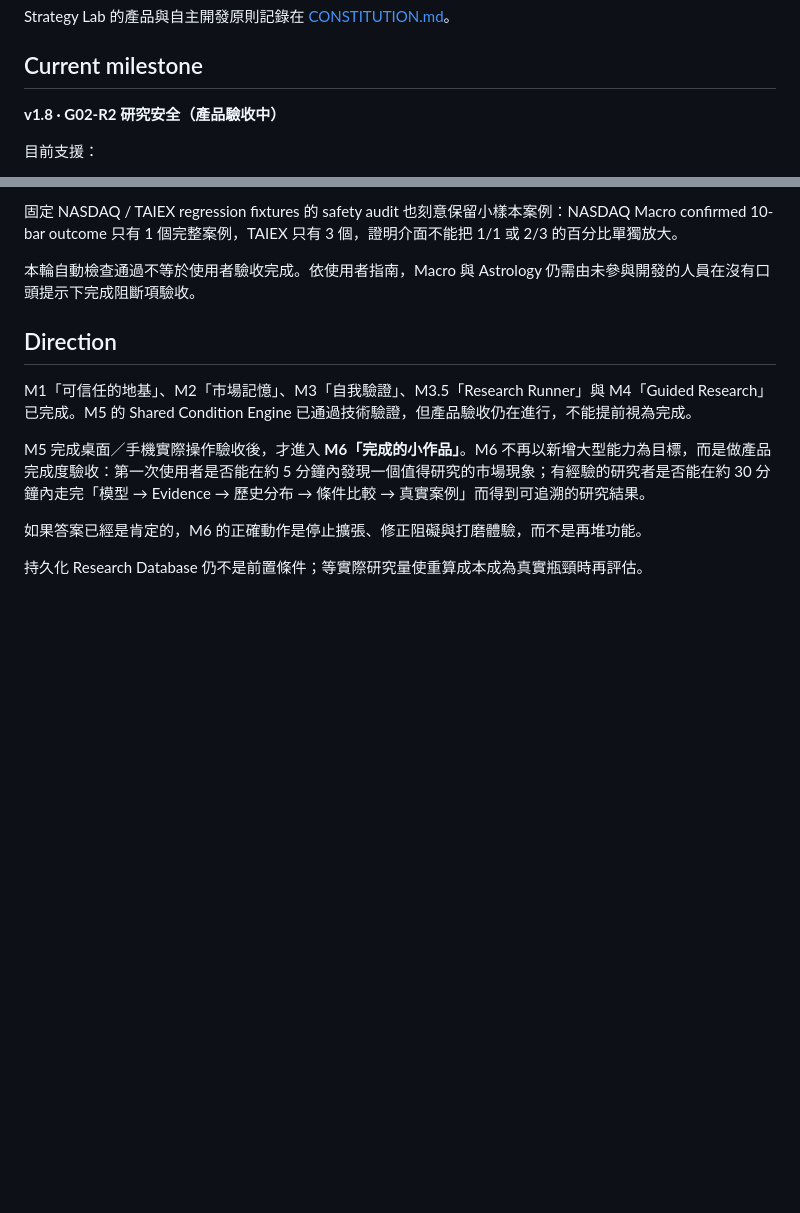
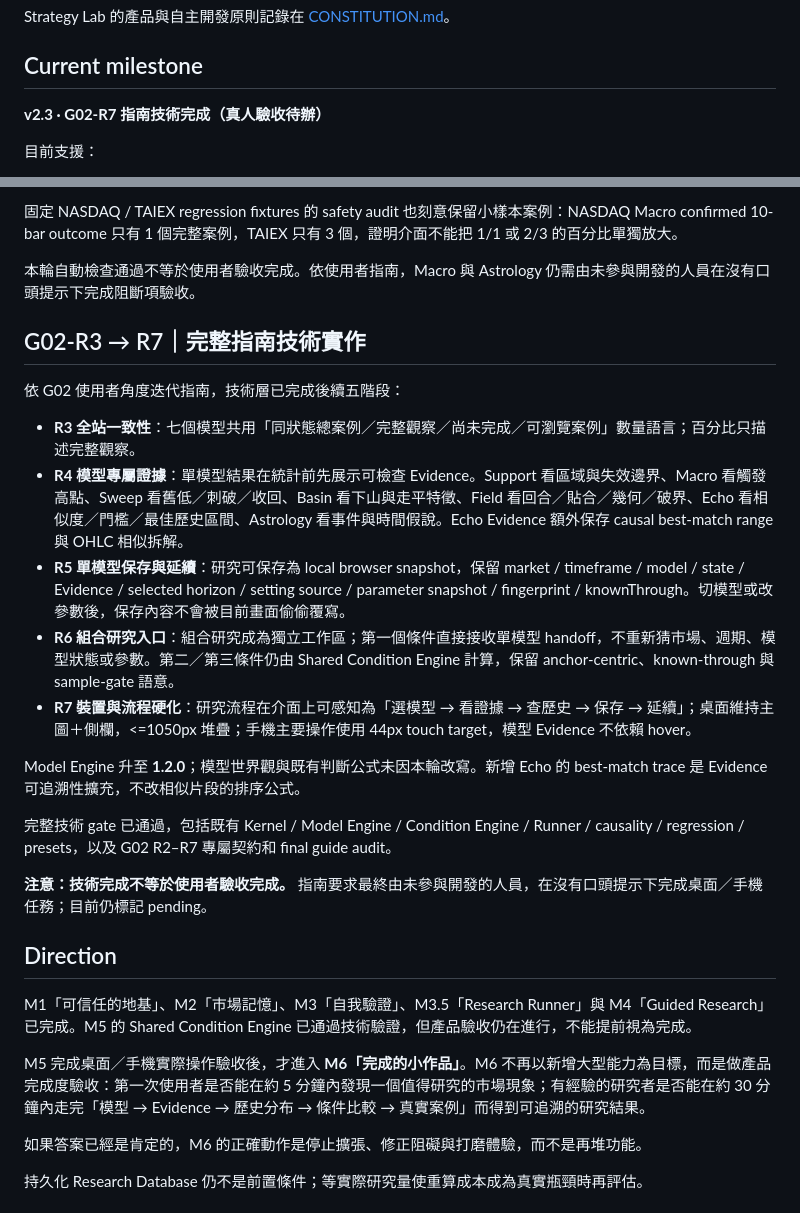
Before and after one commit to azaz17283954200078-cpu/Btc-, a Markdown page: README.md, 2 parts joined by grey strips. Drawn GitHub-style; blank space fills up the shorter version.

Commit message:
G02: document complete guide technical implementation

```diff
--- a/README.md
+++ b/README.md
@@ -8,7 +8,7 @@ Strategy Lab 的產品與自主開發原則記錄在 [CONSTITUTION.md](CONSTITUT
 
 ## Current milestone
 
-**v1.8 · G02-R2 研究安全（產品驗收中）**
+**v2.3 · G02-R7 指南技術完成（真人驗收待辦）**
 
 目前支援：
 - BTC/USD：1H / 4H / 1D / 1W
@@ -180,6 +180,22 @@ G02-R2 接續兩輪使用者走查，把「先避免錯誤研究結論」放在
 
 本輪自動檢查通過不等於使用者驗收完成。依使用者指南，Macro 與 Astrology 仍需由未參與開發的人員在沒有口頭提示下完成阻斷項驗收。
 
+## G02-R3 → R7｜完整指南技術實作
+
+依 G02 使用者角度迭代指南，技術層已完成後續五階段：
+
+- **R3 全站一致性**：七個模型共用「同狀態總案例／完整觀察／尚未完成／可瀏覽案例」數量語言；百分比只描述完整觀察。
+- **R4 模型專屬證據**：單模型結果在統計前先展示可檢查 Evidence。Support 看區域與失效邊界、Macro 看觸發高點、Sweep 看舊低／刺破／收回、Basin 看下山與走平特徵、Field 看回合／貼合／幾何／破界、Echo 看相似度／門檻／最佳歷史區間、Astrology 看事件與時間假說。Echo Evidence 額外保存 causal best-match range 與 OHLC 相似拆解。
+- **R5 單模型保存與延續**：研究可保存為 local browser snapshot，保留 market / timeframe / model / state / Evidence / selected horizon / setting source / parameter snapshot / fingerprint / knownThrough。切模型或改參數後，保存內容不會被目前畫面偷偷覆寫。
+- **R6 組合研究入口**：組合研究成為獨立工作區；第一個條件直接接收單模型 handoff，不重新猜市場、週期、模型狀態或參數。第二／第三條件仍由 Shared Condition Engine 計算，保留 anchor-centric、known-through 與 sample-gate 語意。
+- **R7 裝置與流程硬化**：研究流程在介面上可感知為「選模型 → 看證據 → 查歷史 → 保存 → 延續」；桌面維持主圖＋側欄，<=1050px 堆疊；手機主要操作使用 44px touch target，模型 Evidence 不依賴 hover。
+
+Model Engine 升至 **1.2.0**；模型世界觀與既有判斷公式未因本輪改寫。新增 Echo 的 best-match trace 是 Evidence 可追溯性擴充，不改相似片段的排序公式。
+
+完整技術 gate 已通過，包括既有 Kernel / Model Engine / Condition Engine / Runner / causality / regression / presets，以及 G02 R2–R7 專屬契約和 final guide audit。
+
+**注意：技術完成不等於使用者驗收完成。** 指南要求最終由未參與開發的人員，在沒有口頭提示下完成桌面／手機任務；目前仍標記 pending。
+
 ## Direction
 
 M1「可信任的地基」、M2「市場記憶」、M3「自我驗證」、M3.5「Research Runner」與 M4「Guided Research」已完成。M5 的 Shared Condition Engine 已通過技術驗證，但產品驗收仍在進行，不能提前視為完成。
```
